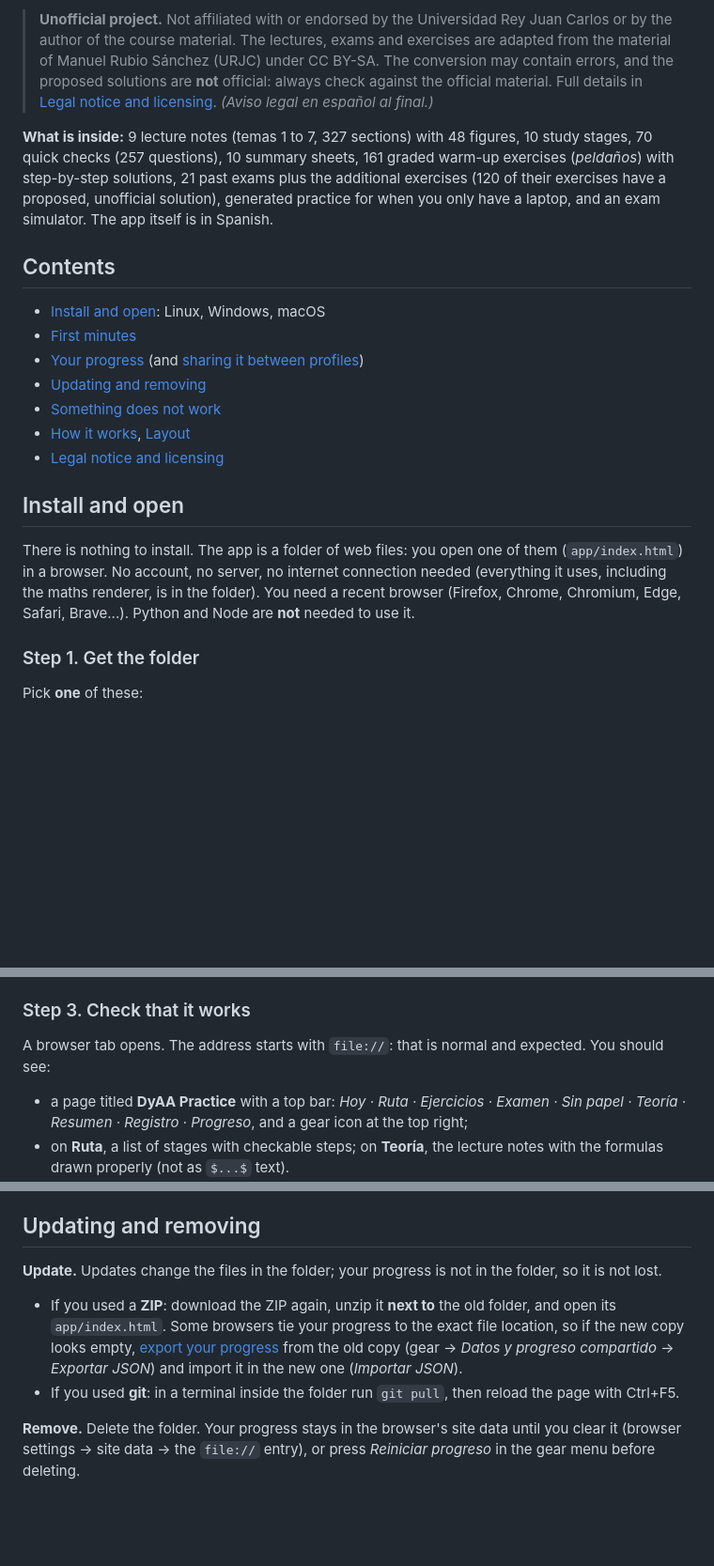
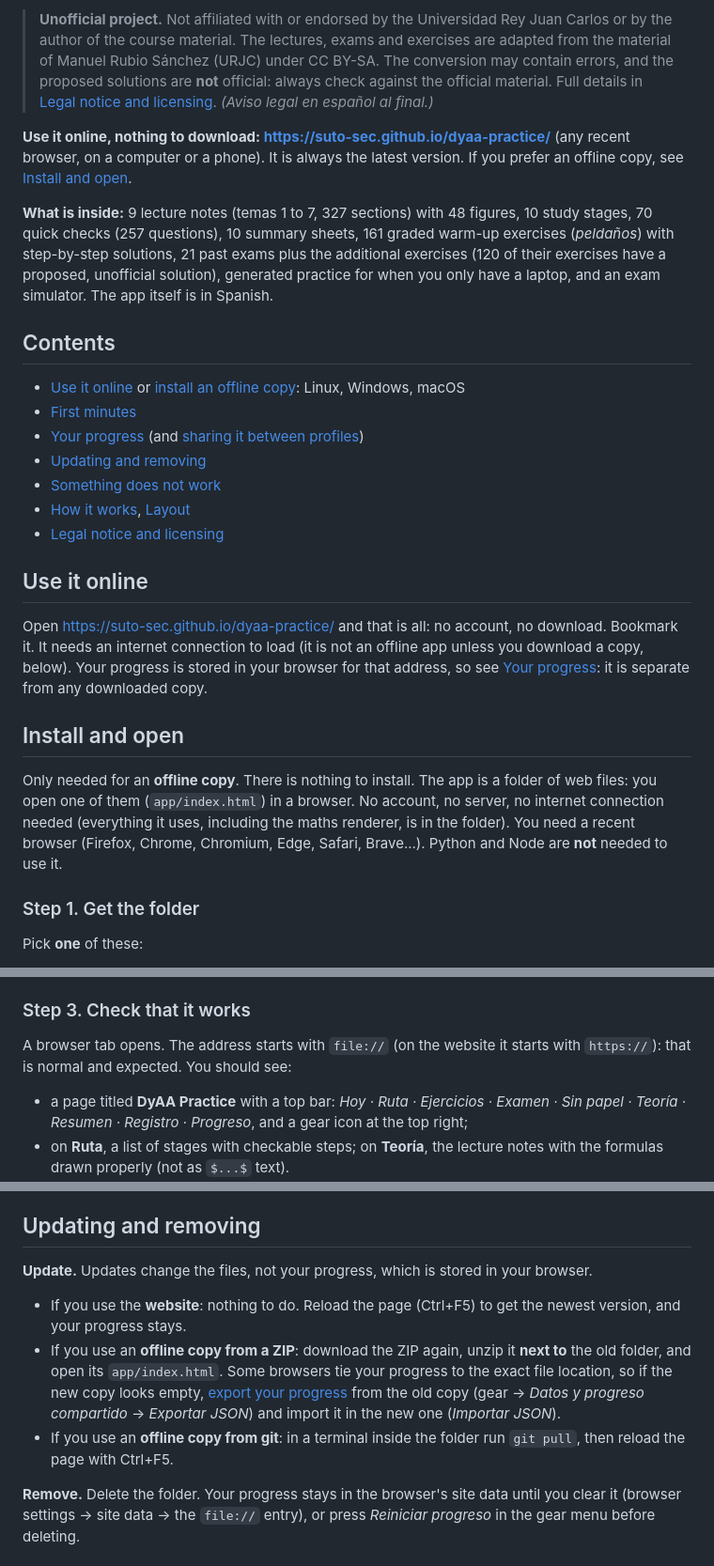
Before and after one commit to suto-sec/dyaa-practice, a Markdown page: README.md, 3 parts joined by grey strips. Shown at 94% size. GitHub-like rendering; blank space fills up the shorter version.

Commit message:
DOCS: README points to the GitHub Pages site first; the ZIP/git download becomes the offline option

```diff
--- a/README.md
+++ b/README.md
@@ -6,11 +6,13 @@ Static web app: no server, no installation and no build step to use it (open `ap
 
 > **Unofficial project.** Not affiliated with or endorsed by the Universidad Rey Juan Carlos or by the author of the course material. The lectures, exams and exercises are adapted from the material of Manuel Rubio Sánchez (URJC) under CC BY-SA. The conversion may contain errors, and the proposed solutions are **not** official: always check against the official material. Full details in [Legal notice and licensing](#legal-notice-and-licensing). *(Aviso legal en español al final.)*
 
+**Use it online, nothing to download: <https://suto-sec.github.io/dyaa-practice/>** (any recent browser, on a computer or a phone). It is always the latest version. If you prefer an offline copy, see [Install and open](#install-and-open).
+
 **What is inside:** 9 lecture notes (temas 1 to 7, 327 sections) with 48 figures, 10 study stages, 70 quick checks (257 questions), 10 summary sheets, 161 graded warm-up exercises (*peldaños*) with step-by-step solutions, 21 past exams plus the additional exercises (120 of their exercises have a proposed, unofficial solution), generated practice for when you only have a laptop, and an exam simulator. The app itself is in Spanish.
 
 ## Contents
 
-- [Install and open](#install-and-open): Linux, Windows, macOS
+- [Use it online](#use-it-online) or [install an offline copy](#install-and-open): Linux, Windows, macOS
 - [First minutes](#first-minutes)
 - [Your progress](#your-progress-read-this) (and [sharing it between profiles](#share-it-between-profiles-and-computers))
 - [Updating and removing](#updating-and-removing)
@@ -18,9 +20,13 @@ Static web app: no server, no installation and no build step to use it (open `ap
 - [How it works](#how-it-works), [Layout](#layout)
 - [Legal notice and licensing](#legal-notice-and-licensing)
 
+## Use it online
+
+Open <https://suto-sec.github.io/dyaa-practice/> and that is all: no account, no download. Bookmark it. It needs an internet connection to load (it is not an offline app unless you download a copy, below). Your progress is stored in your browser for that address, so see [Your progress](#your-progress-read-this): it is separate from any downloaded copy.
+
 ## Install and open
 
-There is nothing to install. The app is a folder of web files: you open one of them (`app/index.html`) in a browser. No account, no server, no internet connection needed (everything it uses, including the maths renderer, is in the folder). You need a recent browser (Firefox, Chrome, Chromium, Edge, Safari, Brave...). Python and Node are **not** needed to use it.
+Only needed for an **offline copy**. There is nothing to install. The app is a folder of web files: you open one of them (`app/index.html`) in a browser. No account, no server, no internet connection needed (everything it uses, including the maths renderer, is in the folder). You need a recent browser (Firefox, Chrome, Chromium, Edge, Safari, Brave...). Python and Node are **not** needed to use it.
 
 ### Step 1. Get the folder
 
@@ -56,7 +62,7 @@ Inside the folder there are folders called `app`, `content` and `tools`. **You o
 
 ### Step 3. Check that it works
 
-A browser tab opens. The address starts with `file://`: that is normal and expected. You should see:
+A browser tab opens. The address starts with `file://` (on the website it starts with `https://`): that is normal and expected. You should see:
 
 - a page titled **DyAA Practice** with a top bar: *Hoy · Ruta · Ejercicios · Examen · Sin papel · Teoría · Resumen · Registro · Progreso*, and a gear icon at the top right;
 - on **Ruta**, a list of stages with checkable steps; on **Teoría**, the lecture notes with the formulas drawn properly (not as `$...$` text).
@@ -101,10 +108,11 @@ From then on every change is written to the file, and the page reads it when it
 
 ## Updating and removing
 
-**Update.** Updates change the files in the folder; your progress is not in the folder, so it is not lost.
+**Update.** Updates change the files, not your progress, which is stored in your browser.
 
-- If you used a **ZIP**: download the ZIP again, unzip it **next to** the old folder, and open its `app/index.html`. Some browsers tie your progress to the exact file location, so if the new copy looks empty, [export your progress](#your-progress-read-this) from the old copy (gear → *Datos y progreso compartido* → *Exportar JSON*) and import it in the new one (*Importar JSON*).
-- If you used **git**: in a terminal inside the folder run `git pull`, then reload the page with Ctrl+F5.
+- If you use the **website**: nothing to do. Reload the page (Ctrl+F5) to get the newest version, and your progress stays.
+- If you use an **offline copy from a ZIP**: download the ZIP again, unzip it **next to** the old folder, and open its `app/index.html`. Some browsers tie your progress to the exact file location, so if the new copy looks empty, [export your progress](#your-progress-read-this) from the old copy (gear → *Datos y progreso compartido* → *Exportar JSON*) and import it in the new one (*Importar JSON*).
+- If you use an **offline copy from git**: in a terminal inside the folder run `git pull`, then reload the page with Ctrl+F5.
 
 **Remove.** Delete the folder. Your progress stays in the browser's site data until you clear it (browser settings → site data → the `file://` entry), or press *Reiniciar progreso* in the gear menu before deleting.
 
```
Also changed, not shown: other parts of README.md (+1 -0 lines).
